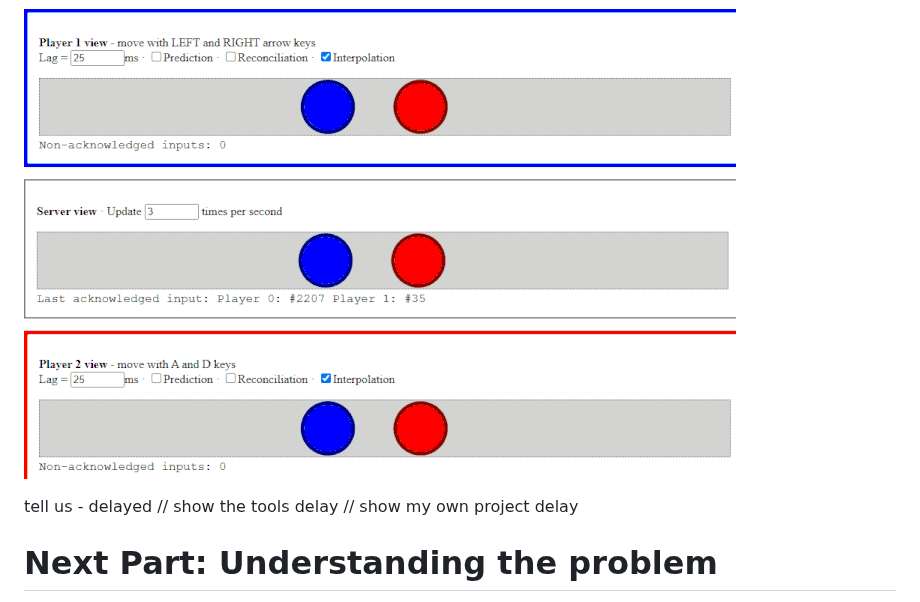
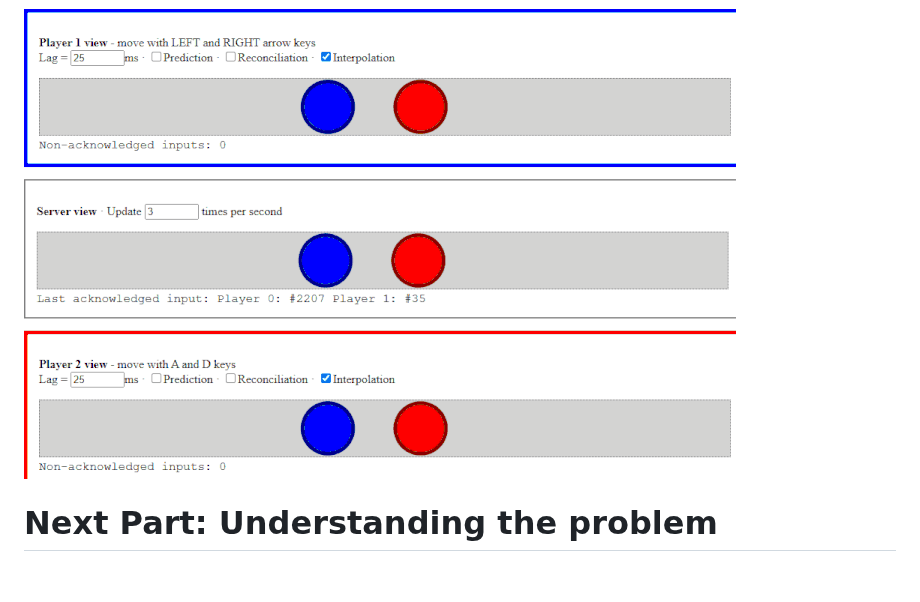
Before and after one commit to rycon2424/Multiplayer_ClientSidePrediction, a Markdown page: pages/Part_1.md, the part around the change. Rendered like a GitHub page; blank space fills up the shorter version.

```diff
--- a/pages/Part_1.md
+++ b/pages/Part_1.md
@@ -65,10 +65,6 @@ Here is an example of how it looks like in my own project. As you can see the pl
 *As you can see the "player 2" moves the blue circle which is "player 1" a bit delayed* <br>
 ![MyProblem](images/my_problem_tool.gif?raw=true)
 
-tell us - delayed
-// show the tools delay
-// show my own project delay
-
 # Next Part: Understanding the problem
 [Part 2: Understanding the problem](Part_2.md)  <br>
 
```
